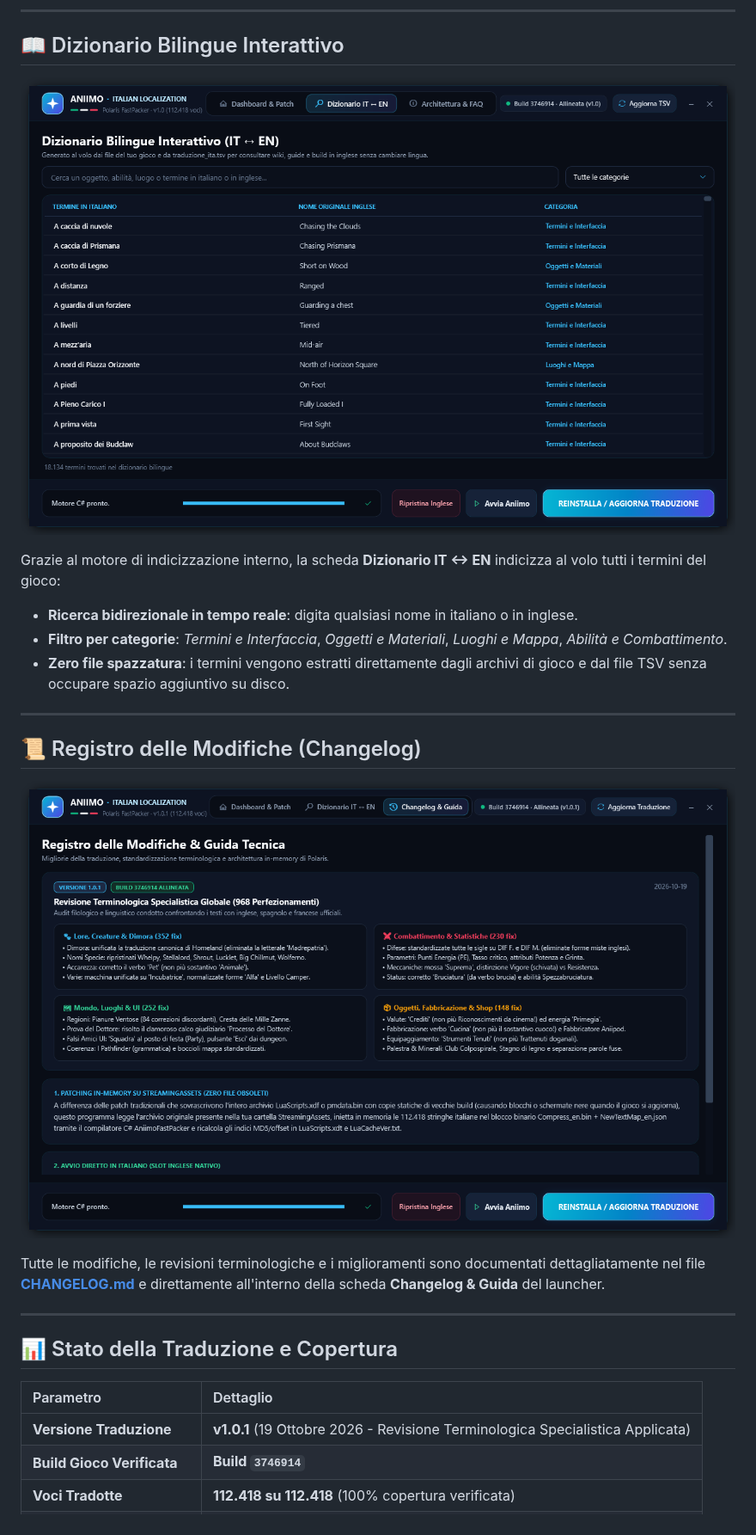
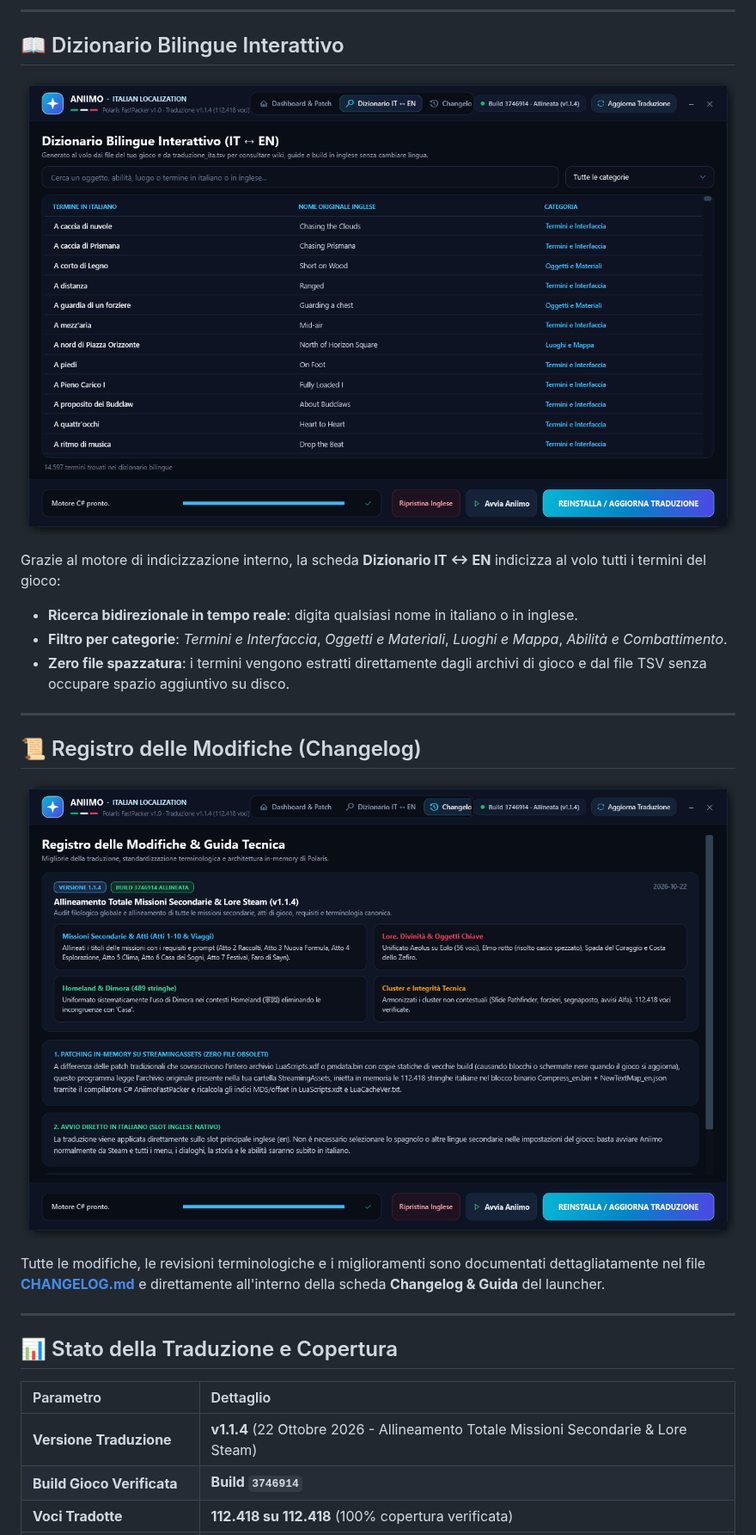
Before and after one commit to NobodySan97/Aniimo-ITA, a Markdown page: README.md, the part around the change. Shown at 86% size. GitHub-like rendering; pictures changed too: docs/preview_changelog.png, docs/preview_dictionary.png.

Commit message:
feat(i18n): allineamento totale missioni secondarie, atti Dimora e lore Steam (v1.1.4)

```diff
--- a/README.md
+++ b/README.md
@@ -66,7 +66,7 @@ Tutte le modifiche, le revisioni terminologiche e i miglioramenti sono documenta
 
 | Parametro | Dettaglio |
 | :--- | :--- |
-| **Versione Traduzione** | **v1.0.1** (19 Ottobre 2026 - Revisione Terminologica Specialistica Applicata) |
+| **Versione Traduzione** | **v1.1.4** (22 Ottobre 2026 - Allineamento Totale Missioni Secondarie & Lore Steam) |
 | **Build Gioco Verificata** | **Build `3746914`** |
 | **Voci Tradotte** | **112.418 su 112.418** (100% copertura verificata) |
 | **Nomi Creature Aniimo** | Nomi ufficiali preservati e allineati al canone |
```
Also changed, not shown: CHANGELOG.md (+48 -0 lines), docs/preview_dashboard.png, 4 other files.
